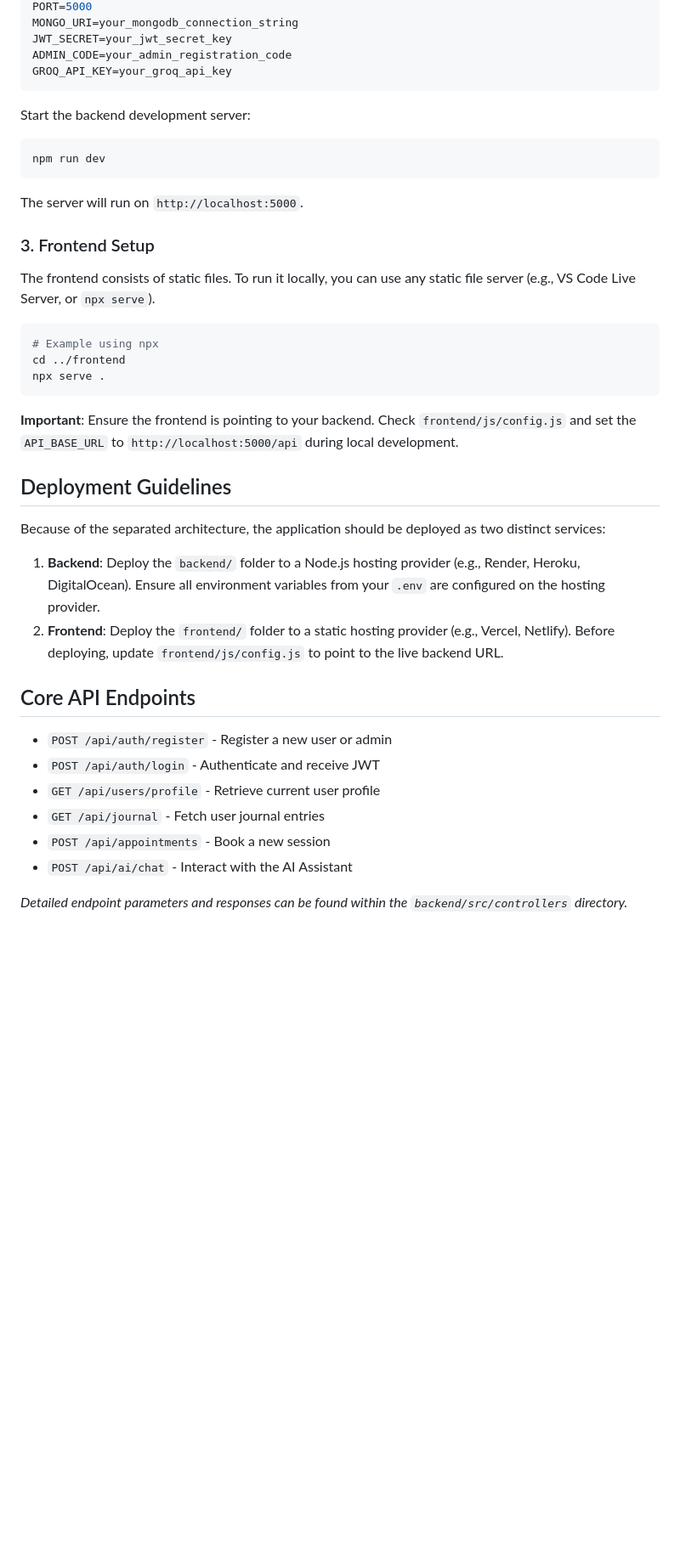
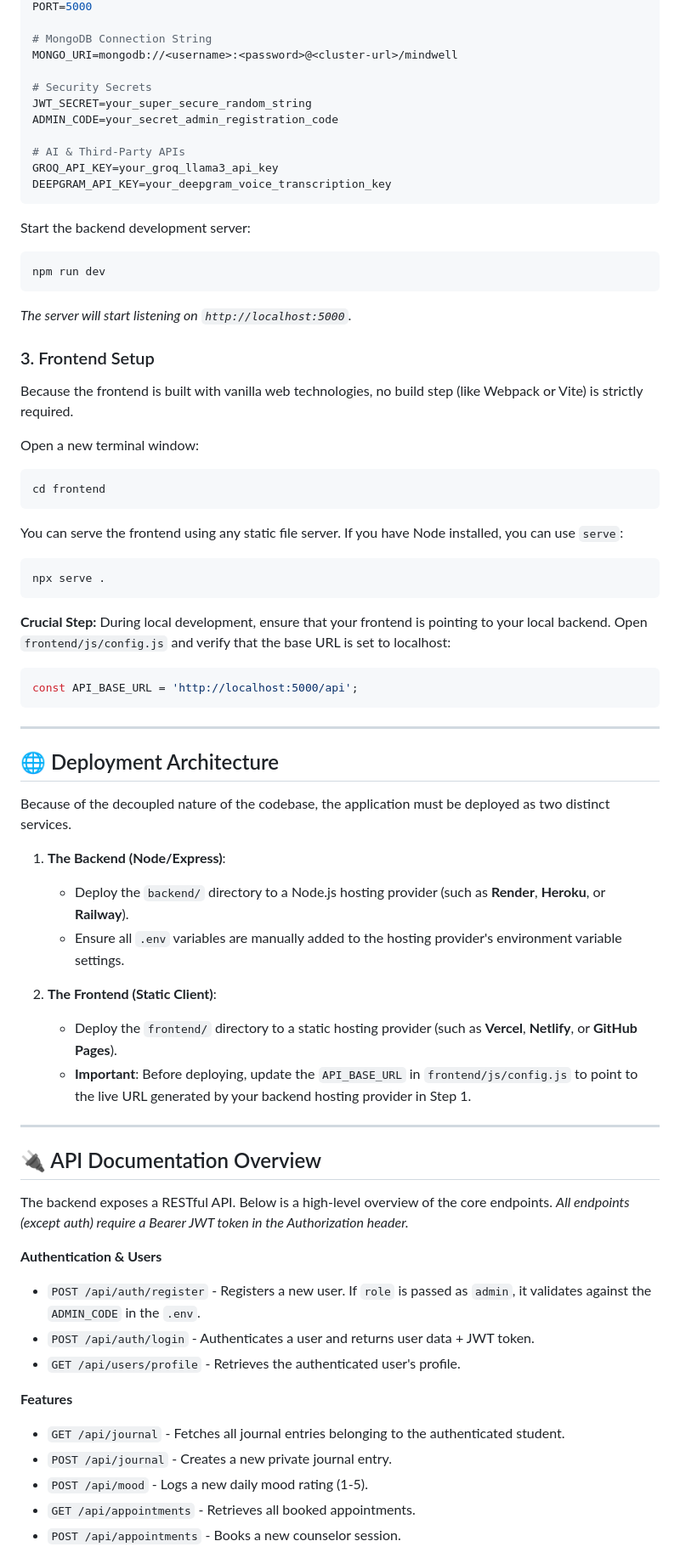
Before and after one commit to Vijaykumar-1121/Mindwell-project1.0, a Markdown page: README.md, the part around one of its changes. Shown at 85% size. Drawn GitHub-style; blank space fills up the shorter version.

Commit message:
Rewrite README with exhaustive developer documentation

````diff
--- a/README.md
+++ b/README.md
@@ -74,40 +112,70 @@ Create a `.env` file in the `backend/` directory with the following variables:
 PORT=5000
-MONGO_URI=your_mongodb_connection_string
-JWT_SECRET=your_jwt_secret_key
-ADMIN_CODE=your_admin_registration_code
-GROQ_API_KEY=your_groq_api_key
+
+# MongoDB Connection String
+MONGO_URI=mongodb://<username>:<password>@<cluster-url>/mindwell
+
+# Security Secrets
+JWT_SECRET=your_super_secure_random_string
+ADMIN_CODE=your_secret_admin_registration_code
+
+# AI & Third-Party APIs
+GROQ_API_KEY=your_groq_llama3_api_key
+DEEPGRAM_API_KEY=your_deepgram_voice_transcription_key
 ```
 
 Start the backend development server:
 ```bash
 npm run dev
 ```
-The server will run on `http://localhost:5000`.
+*The server will start listening on `http://localhost:5000`.*
 
 ### 3. Frontend Setup
-The frontend consists of static files. To run it locally, you can use any static file server (e.g., VS Code Live Server, or `npx serve`).
+Because the frontend is built with vanilla web technologies, no build step (like Webpack or Vite) is strictly required.
+
+Open a new terminal window:
 ```bash
-# Example using npx
-cd ../frontend
+cd frontend
+```
+
+You can serve the frontend using any static file server. If you have Node installed, you can use `serve`:
+```bash
 npx serve .
 ```
 
-**Important**: Ensure the frontend is pointing to your backend. Check `frontend/js/config.js` and set the `API_BASE_URL` to `http://localhost:5000/api` during local development.
+**Crucial Step:** During local development, ensure that your frontend is pointing to your local backend. Open `frontend/js/config.js` and verify that the base URL is set to localhost:
+```javascript
+const API_BASE_URL = 'http://localhost:5000/api';
+```
 
-## Deployment Guidelines
+---
 
-Because of the separated architecture, the application should be deployed as two distinct services:
+## 🌐 Deployment Architecture
 
-1. **Backend**: Deploy the `backend/` folder to a Node.js hosting provider (e.g., Render, Heroku, DigitalOcean). Ensure all environment variables from your `.env` are configured on the hosting provider.
-2. **Frontend**: Deploy the `frontend/` folder to a static hosting provider (e.g., Vercel, Netlify). Before deploying, update `frontend/js/config.js` to point to the live backend URL.
+Because of the decoupled nature of the codebase, the application must be deployed as two distinct services.
 
-## Core API Endpoints
+1. **The Backend (Node/Express)**:
+   - Deploy the `backend/` directory to a Node.js hosting provider (such as **Render**, **Heroku**, or **Railway**).
+   - Ensure all `.env` variables are manually added to the hosting provider's environment variable settings.
 
-- `POST /api/auth/register` - Register a new user or admin
-- `POST /api/auth/login` - Authenticate and receive JWT
-- `GET /api/users/profile` - Retrieve current user profile
-- `GET /api/journal` - Fetch user journal entries
-- `POST /api/appointments` - Book a new session
-- `POST /api/ai/chat` - Interact with the AI Assistant
+2. **The Frontend (Static Client)**:
+   - Deploy the `frontend/` directory to a static hosting provider (such as **Vercel**, **Netlify**, or **GitHub Pages**).
+   - **Important**: Before deploying, update the `API_BASE_URL` in `frontend/js/config.js` to point to the live URL generated by your backend hosting provider in Step 1.
 
-*Detailed endpoint parameters and responses can be found within the `backend/src/controllers` directory.*
+---
+
+## 🔌 API Documentation Overview
+
+The backend exposes a RESTful API. Below is a high-level overview of the core endpoints. *All endpoints (except auth) require a Bearer JWT token in the Authorization header.*
+
+**Authentication & Users**
+- `POST /api/auth/register` - Registers a new user. If `role` is passed as `admin`, it validates against the `ADMIN_CODE` in the `.env`.
+- `POST /api/auth/login` - Authenticates a user and returns user data + JWT token.
+- `GET /api/users/profile` - Retrieves the authenticated user's profile.
+
+**Features**
+- `GET /api/journal` - Fetches all journal entries belonging to the authenticated student.
+- `POST /api/journal` - Creates a new private journal entry.
+- `POST /api/mood` - Logs a new daily mood rating (1-5).
+- `GET /api/appointments` - Retrieves all booked appointments.
+- `POST /api/appointments` - Books a new counselor session.
+
````
Also changed, not shown: other parts of README.md (+78 -36 lines).
